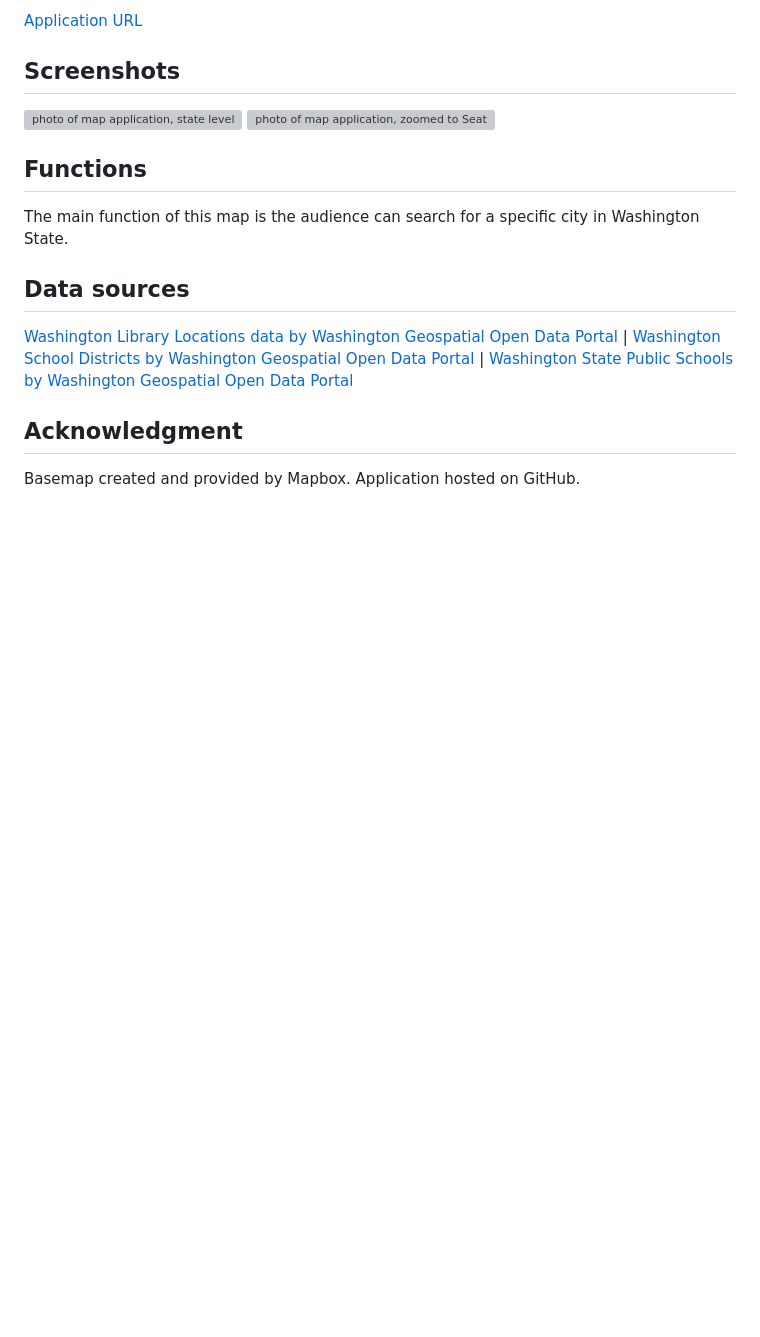
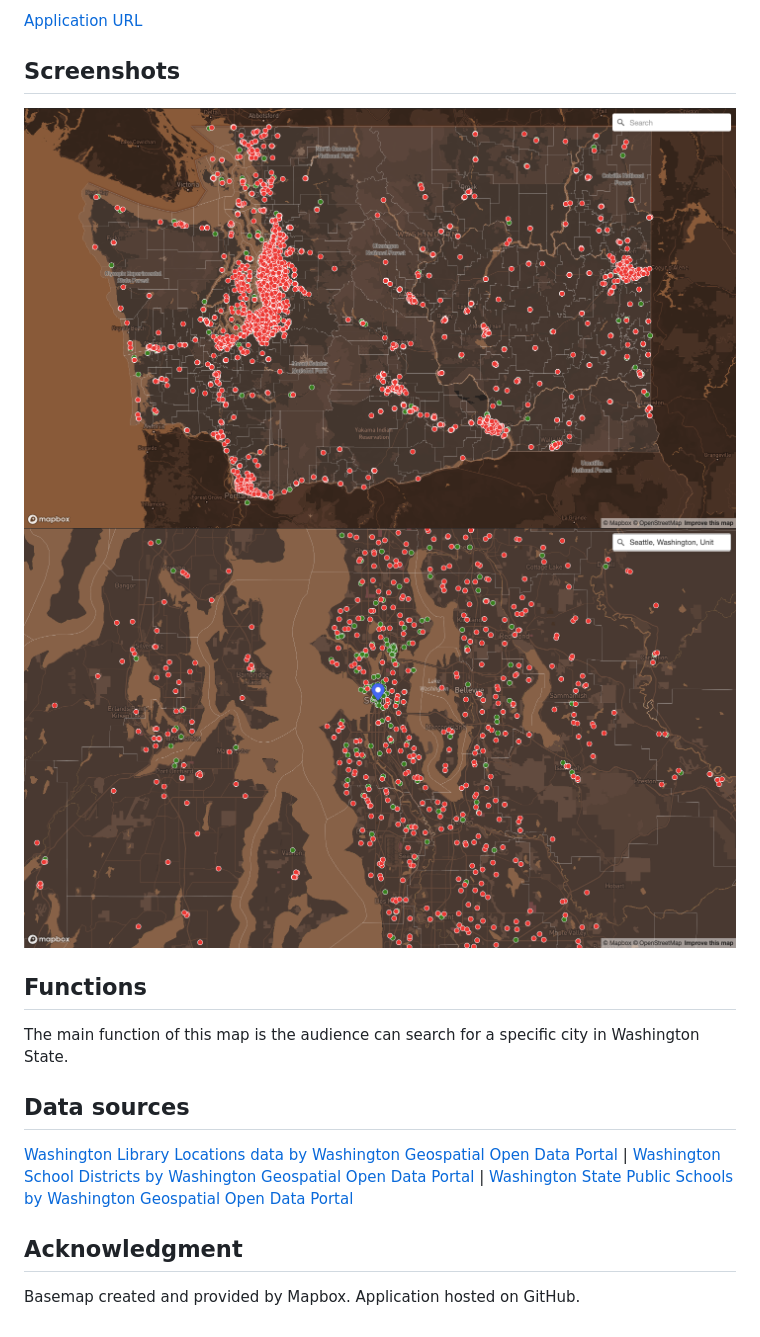
Before and after one commit to trxm/geog495_libraries_in_comparison_of_population, a Markdown page: README.md, the part around the change. Rendered like a GitHub page; pictures changed too: assets/img/far_map1.png (added), assets/img/filtered_map1.png (added); blank space fills up the shorter version; grey boxes are pictures that could not be loaded.

Commit message:
add photos

```diff
--- a/README.md
+++ b/README.md
@@ -8,8 +8,8 @@ The main goal of this map is to show all the libraries in Washington State and w
 [Application URL](https://trxm.github.io/geog495_libraries_in_comparison_of_population/)
 
 ## Screenshots
-![photo of map application, state level](/assets/img/far_map.png)
-![photo of map application, zoomed to Seattle](/assets/img/filtered_map.png)
+![photo of map application, state level](/assets/img/far_map1.png)
+![photo of map application, zoomed to Seattle](/assets/img/filtered_map1.png)
 
 
 ## Functions
```
